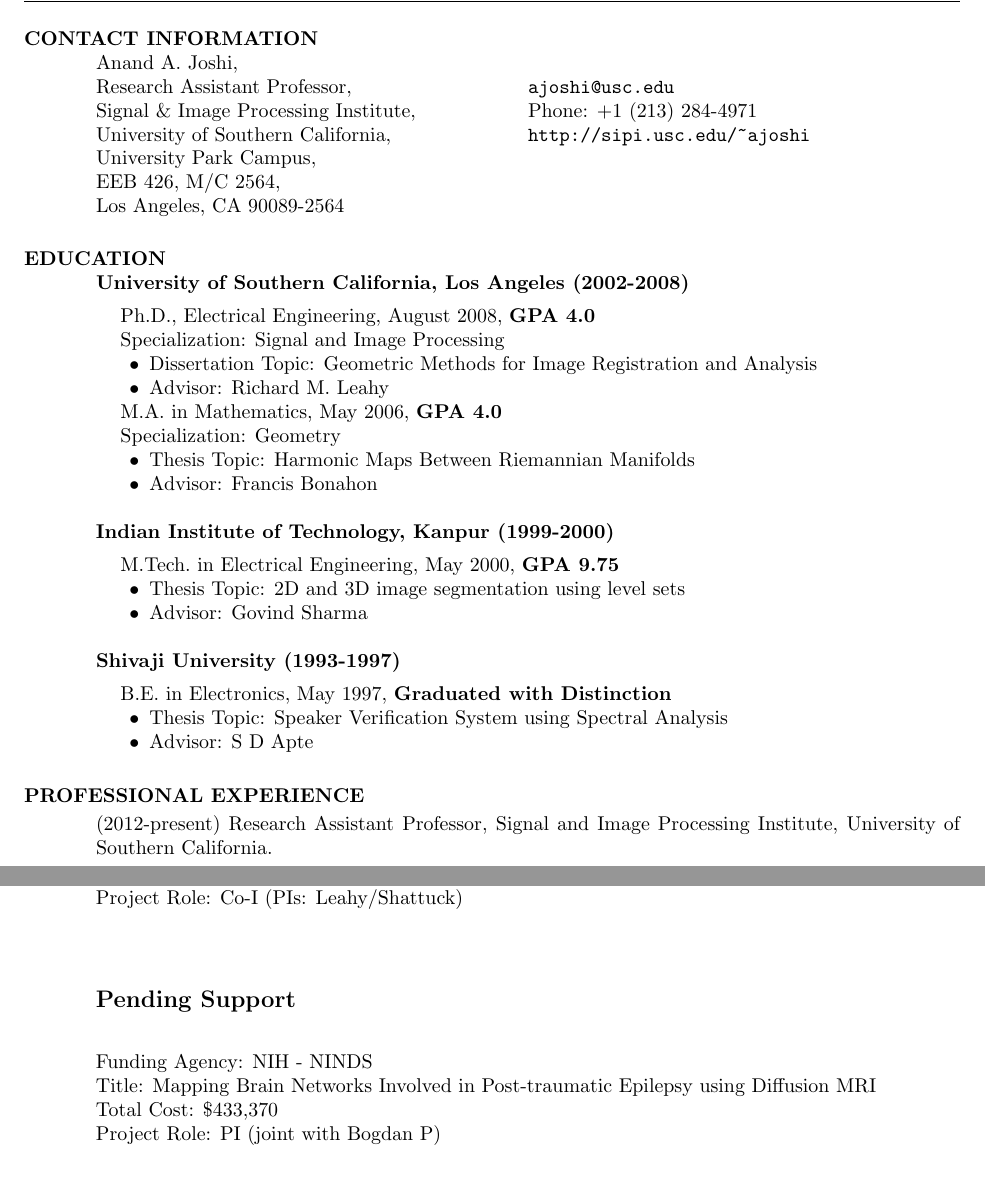
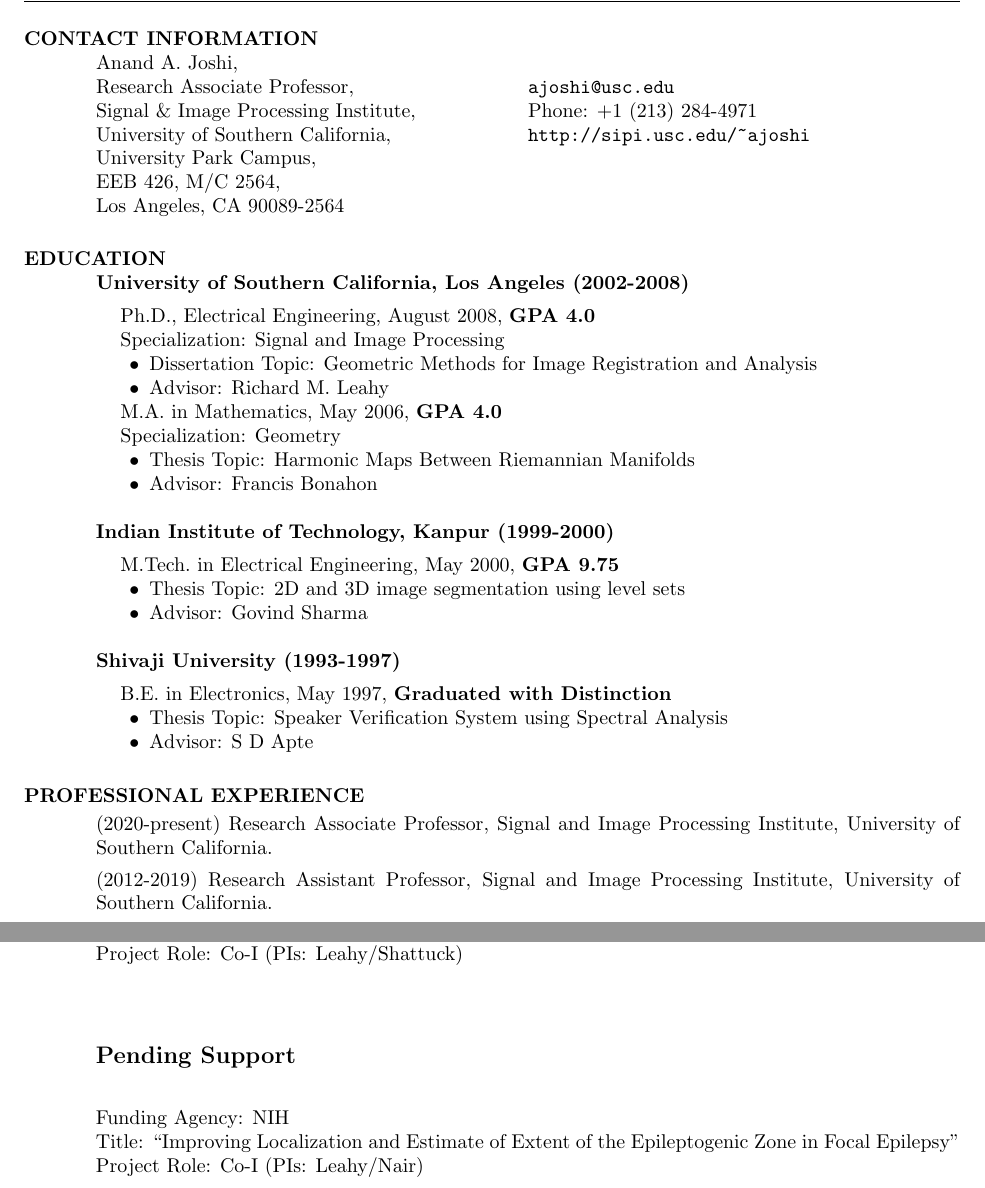
Before and after one commit to ajoshiusc/CV, a LaTeX CV (main.tex): two parts of pages 1 and 4 of 17, joined at a grey line, cut so that both start at the same text. Compiled offline with pdfLaTeX.

Commit message:
Updates from Overleaf

```diff
--- a/main.tex
+++ b/main.tex
@@ -95,7 +95,7 @@
 
 \section{CONTACT INFORMATION}
 \begin{ncolumn}{2} Anand A. Joshi, \\
-  Research Assistant Professor,& {\tt ajoshi@usc.edu}\\
+  Research Associate Professor,& {\tt ajoshi@usc.edu}\\
   Signal \& Image Processing Institute,       & Phone: +1 (213) 284-4971 \\
   University of Southern California,& {\tt \verb+http://sipi.usc.edu/~ajoshi+} \\
   University Park Campus,\\
@@ -186,7 +186,9 @@
 \section{\bf PROFESSIONAL EXPERIENCE}
 
 \begin{itemize}
-\item (2012-present) Research Assistant Professor, Signal and Image Processing Institute, University of Southern California.
+\item (2020-present) Research Associate Professor, Signal and Image Processing
+Institute, University of Southern California.
+\item (2012-2019) Research Assistant Professor, Signal and Image Processing Institute, University of Southern California.
 \item (2011) Post Doctoral Associate at Signal and Image Processing Institute (SIPI), University of Southern California, Los Angeles.
 \item (2008-2010) Post Doctoral Scholar at Laboratory of Neuro Imaging (LONI), Univ. of Cal. Los Angeles (UCLA).
 \item (Fall 2002-2008) Research Assistant (RA) at University of Southern California, Los Angeles.
@@ -340,10 +342,9 @@
 
 \subsection{Pending Support}
 
-Funding Agency: NIH - NINDS\\
-Title: Mapping Brain Networks Involved in Post-traumatic Epilepsy using Diffusion MRI \\
-Total Cost:  \$433,370 \\
-Project Role: PI (joint with Bogdan P)\\
+Funding Agency: NIH\\
+Title: “Improving Localization and Estimate of Extent of the Epileptogenic Zone in Focal Epilepsy” \\
+Project Role: Co-I (PIs: Leahy/Nair)\\
 
 \newpage
 \section{PUBLICATIONS}
```
Also changed, not shown: main.tex (15 more changed lines).
